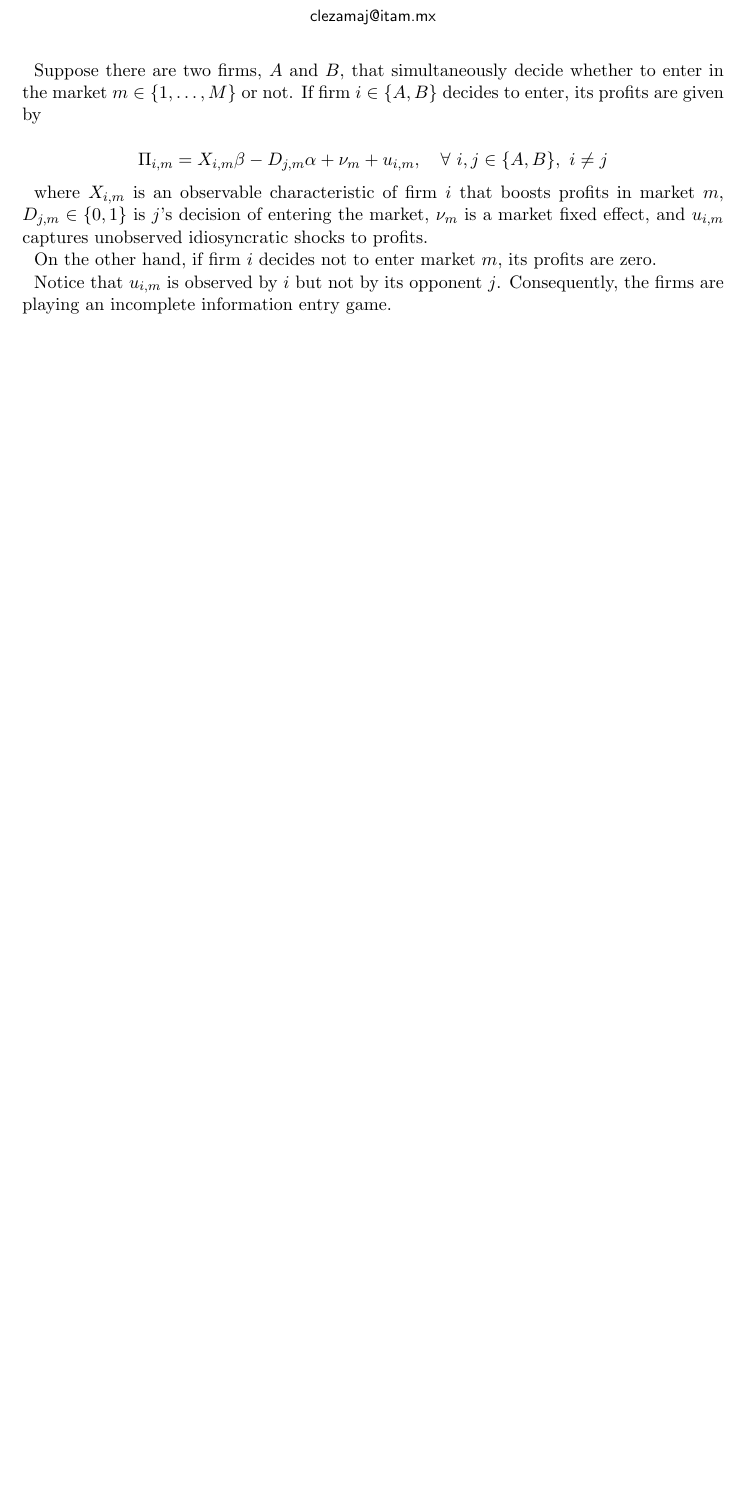
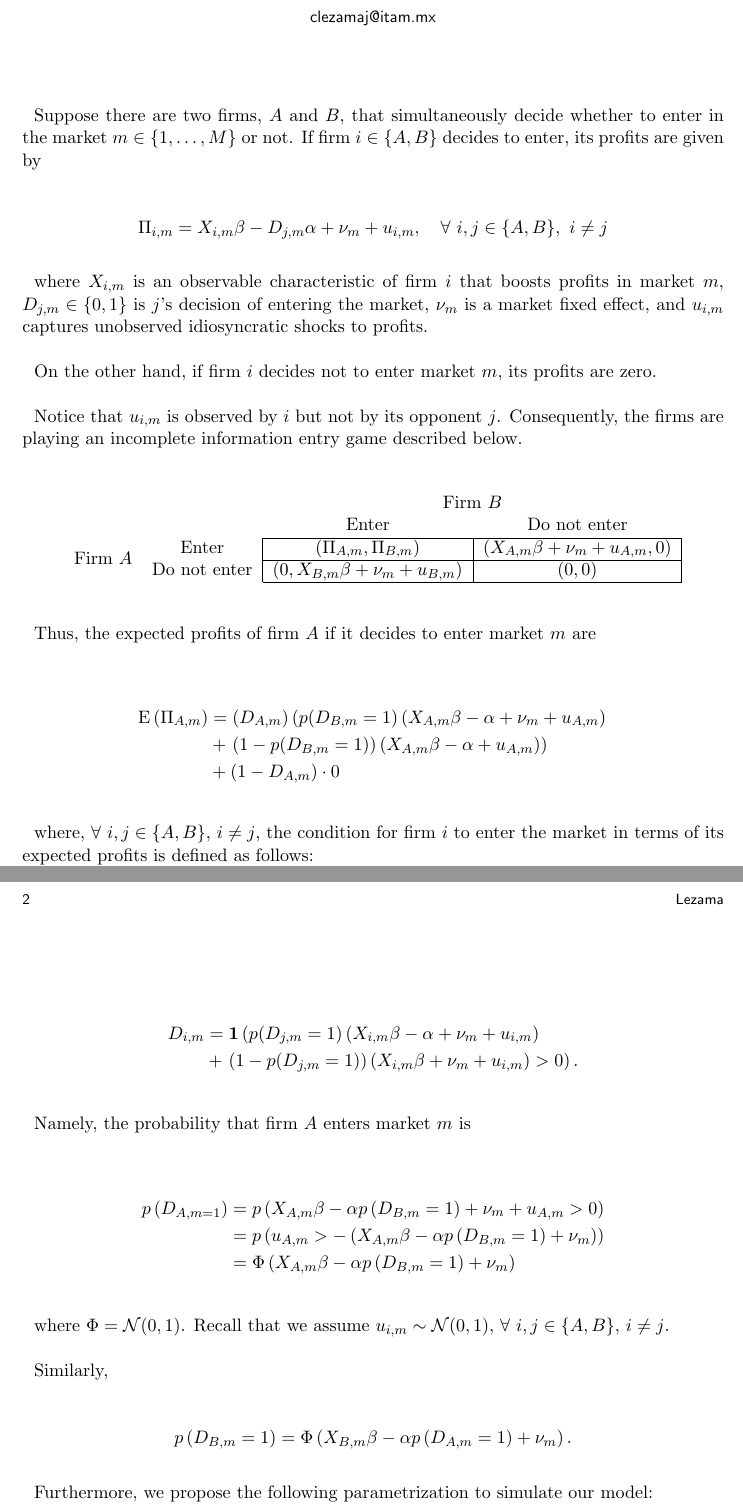
Before and after one commit to celj/empirical-industrial-organization-fall-2022, a LaTeX problem sheet (hw2/out.tex): part of the page before the commit and two parts of pages 1 and 2 of 2 after it, the two joined at a grey line, cut so that both start at the same text, the shorter picture padded with empty space. Compiled offline with pdfLaTeX; a LaTeX package or settings file that is missing is left out.

Commit message:
update: hw2

```diff
--- a/hw2/out.tex
+++ b/hw2/out.tex
@@ -65,6 +65,12 @@ clezamaj@itam.mx}
 
 
 
+\usepackage{multirow, array}
+\setlength{\parskip}{\baselineskip}
+\newcommand{\ev}{\text{E}}
+\newcommand{\prob}{\text{Pr}}
+\newcommand{\dnorm}{\mathcal{N}}
+\newcommand{\dunif}{\mathcal{U}}
 
 \begin{document}
 
@@ -95,7 +101,53 @@ profits are zero.
 
 Notice that \(u_{i, m}\) is observed by \(i\) but not by its opponent
 \(j\). Consequently, the firms are playing an incomplete information
-entry game.
+entry game described below.
+
+\begin{center}
+\begin{tabular}{cc|c|c|}
+    & \multicolumn{1}{c}{} & \multicolumn{2}{c}{Firm $B$}\\
+                            & \multicolumn{1}{c}{} & \multicolumn{1}{c}{Enter}                             & \multicolumn{1}{c}{Do not enter}                      \\\cline{3-4}
+    \multirow{2}*{Firm $A$} & Enter                & $\left(\Pi_{A ,m}, \Pi_{B, m}\right)$                 & $\left( X_{A, m} \beta + \nu_m + u_{A, m}, 0 \right)$ \\\cline{3-4}
+                            & Do not enter         & $\left( 0, X_{B, m} \beta + \nu_m + u_{B, m} \right)$ & $\left(0, 0\right)$                                   \\\cline{3-4}
+\end{tabular}
+\end{center}
+
+Thus, the expected profits of firm \(A\) if it decides to enter market
+\(m\) are
+
+\begin{align*}
+    \ev\left(\Pi_{A, m}\right) & = \left( D_{A, m} \right) \left( p(D_{B, m} = 1) \left( X_{A, m} \beta - \alpha + \nu_m + u_{A, m} \right) \right. \\ &+ \left. \left( 1 - p(D_{B, m} = 1)\right) \left( X_{A, m} \beta - \alpha + u_{A, m} \right) \right) \\
+    &+ \left( 1 - D_{A, m} \right) \cdot 0
+\end{align*}
+
+where, \(\forall\ i, j \in \{A, B\}\), \(i \neq j\), the condition for
+firm \(i\) to enter the market in terms of its expected profits is
+defined as follows:
+
+\begin{align*}
+    D_{i, m} & = \mathbf{1} \left( p(D_{j, m} = 1) \left( X_{i, m} \beta - \alpha + \nu_m + u_{i, m} \right) \right. \\ &+ \left. \left( 1 - p(D_{j, m} = 1) \right) \left( X_{i, m} \beta + \nu_m + u_{i, m} \right) > 0 \right) .
+\end{align*}
+
+Namely, the probability that firm \(A\) enters market \(m\) is
+
+\begin{align*}
+    p \left(D_{A, m = 1}\right) & = p \left( X_{A, m} \beta - \alpha p \left( D_{B, m} = 1 \right) + \nu_m + u_{A, m} > 0 \right)              \\
+                                    & = p \left( u_{A, m} > - \left( X_{A, m} \beta - \alpha p \left( D_{B, m} = 1 \right) + \nu_m \right) \right) \\
+                                    & = \Phi \left( X_{A, m} \beta - \alpha p \left( D_{B, m} = 1 \right) + \nu_m \right)
+\end{align*}
+
+where \(\Phi = \dnorm (0, 1)\). Recall that we assume
+\(u_{i, m} \sim \dnorm(0, 1)\), \(\forall\ i, j \in \{A, B\}\),
+\(i \neq j\).
+
+Similarly,
+
+\[
+p \left( D_{B, m} = 1 \right) = \Phi \left( X_{B, m} \beta - \alpha p \left( D_{A, m} = 1 \right) + \nu_m \right) .
+\]
+
+Furthermore, we propose the following parametrization to simulate our
+model:
 
 
 
```
Also changed, not shown: hw2/preamble.tex (added, +6 -0 lines), hw2/out.pdf, 4 other files.
